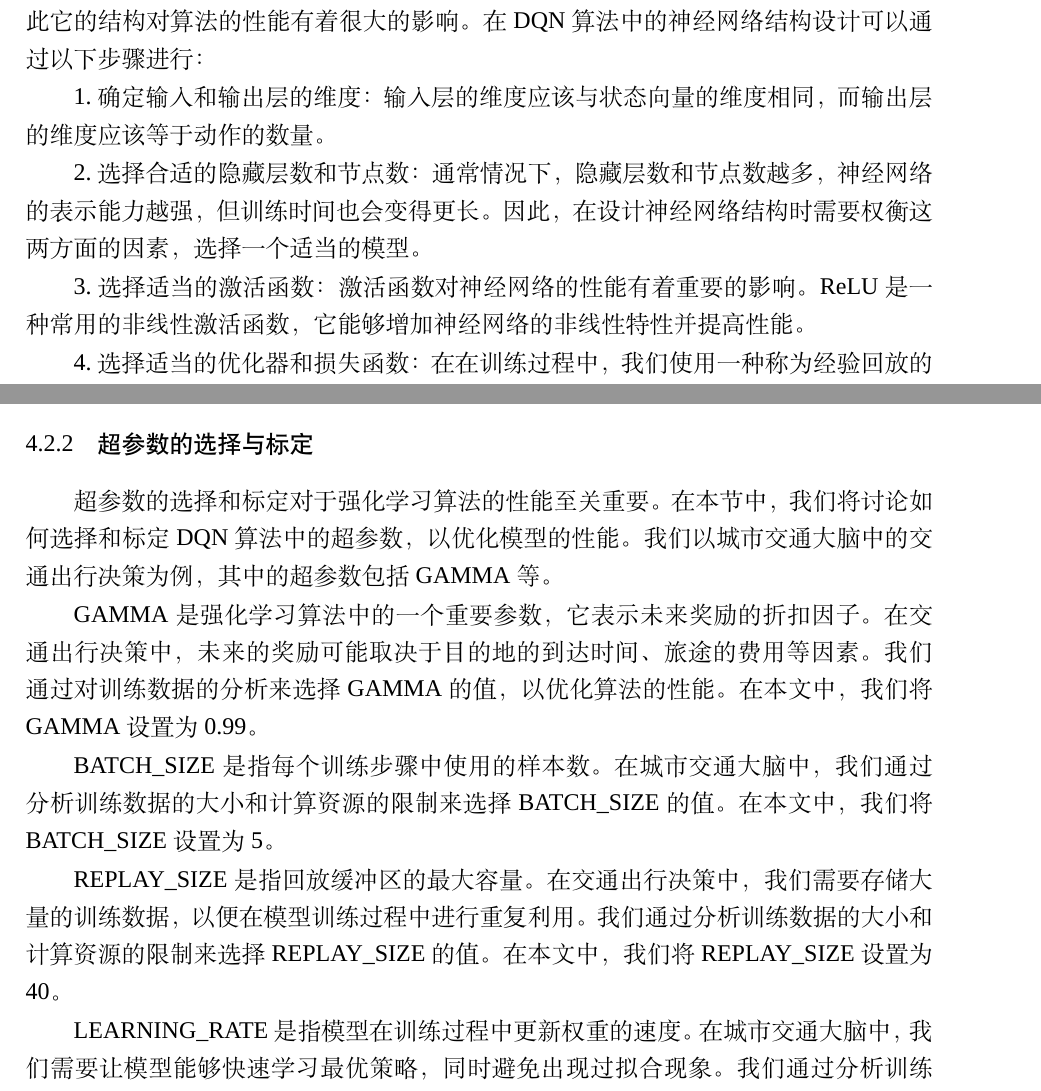
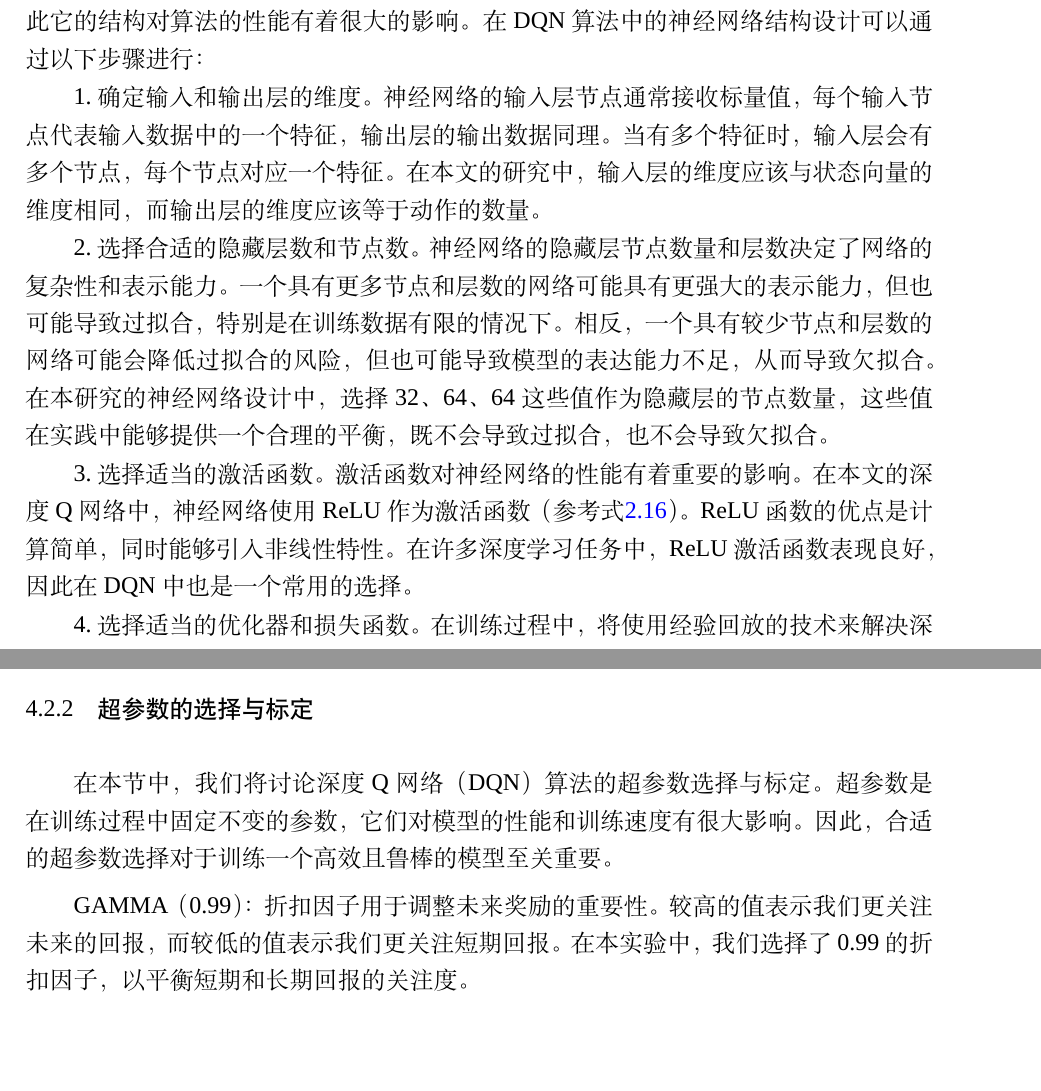
Before and after one commit to yukiiwong/master_thesis_latex, a LaTeX thesis (main.tex, which reads chapters/chapter4.tex): two parts of pages 44 and 46 of 64, joined at a grey line, cut so that both start at the same text, the shorter picture padded with empty space. Compiled offline with XeLaTeX; a missing font is replaced by an installed copy or a similar font.

Commit message:
2023/03/20

```diff
--- a/chapters/chapter4.tex
+++ b/chapters/chapter4.tex
@@ -172,15 +172,13 @@ f=\mathbb{I}(\text { bus }) \cdot f_{\text {bus }}+\mathbb{I}(\text { subway })
 
 神经网络在强化学习中扮演着重要的角色，它可以作为函数逼近器来估计Q值函数，从而得到最优的策略。在DQN算法中，神经网络被用来近似状态-动作值函数，因此它的结构对算法的性能有着很大的影响。在DQN算法中的神经网络结构设计可以通过以下步骤进行：
 
-1.确定输入和输出层的维度：输入层的维度应该与状态向量的维度相同，而输出层的维度应该等于动作的数量。
+1.确定输入和输出层的维度。神经网络的输入层节点通常接收标量值，每个输入节点代表输入数据中的一个特征，输出层的输出数据同理。当有多个特征时，输入层会有多个节点，每个节点对应一个特征。在本文的研究中，输入层的维度应该与状态向量的维度相同，而输出层的维度应该等于动作的数量。
 
-2.选择合适的隐藏层数和节点数：通常情况下，隐藏层数和节点数越多，神经网络的表示能力越强，但训练时间也会变得更长。因此，在设计神经网络结构时需要权衡这两方面的因素，选择一个适当的模型。
+2.选择合适的隐藏层数和节点数。神经网络的隐藏层节点数量和层数决定了网络的复杂性和表示能力。一个具有更多节点和层数的网络可能具有更强大的表示能力，但也可能导致过拟合，特别是在训练数据有限的情况下。相反，一个具有较少节点和层数的网络可能会降低过拟合的风险，但也可能导致模型的表达能力不足，从而导致欠拟合。在本研究的神经网络设计中，选择32、64、64这些值作为隐藏层的节点数量，这些值在实践中能够提供一个合理的平衡，既不会导致过拟合，也不会导致欠拟合。
 
-3.选择适当的激活函数：激活函数对神经网络的性能有着重要的影响。ReLU是一种常用的非线性激活函数，它能够增加神经网络的非线性特性并提高性能。
+3.选择适当的激活函数。激活函数对神经网络的性能有着重要的影响。在本文的深度Q网络中，神经网络使用ReLU作为激活函数（参考式\ref{eq:2_16}）。ReLU函数的优点是计算简单，同时能够引入非线性特性。在许多深度学习任务中，ReLU激活函数表现良好，因此在DQN中也是一个常用的选择。
 
-4.选择适当的优化器和损失函数：在在训练过程中，我们使用一种称为经验回放的技术来解决DQN算法中的样本相关问题。具体而言，我们通过将每个状态-动作转换存储在一个固定大小的缓存器中，使模型可以从以前的经验中学习。这种经验重放的方法允许我们从整个经验集合中随机抽取样本进行训练，以减少梯度下降的样本相关性，并增加学习的稳定性。
-
-在优化DQN算法时，使用均方误差损失函数(参考式\ref{eq:2_18})作为优化目标，其中$y_i$是目标Q值，可以通过式\ref{eq:2_6}计算得到。
+4.选择适当的优化器和损失函数。在训练过程中，将使用经验回放的技术来解决深度Q网络算法中的样本问题。通过将每个状态-动作转换存储在一个固定大小的缓存器中，使模型可以从以前的经验中学习。这种方法允许从整个经验集合中随机抽取样本进行训练，以减少梯度下降的样本相关性，并增加学习的稳定性。在优化深度Q网络算法时，使用均方误差损失函数(参考式\ref{eq:2_18})作为优化目标，其中$y_i$是目标Q值，可以通过式\ref{eq:2_6}计算得到。
 
 最后，我们使用优化器（如Adam）来调整神经网络的权重，以最小化损失函数。我们使用的优化器的学习率等超参数的选择和标定对DQN算法的性能有很大的影响。因此，我们需要进行仔细的超参数调优，以找到最优的超参数组合，以提高DQN算法的收敛速度和性能。
 
@@ -201,12 +199,11 @@ DQN算法使用一个前馈神经网络来近似状态-动作值函数，该神
 
 \subsection{超参数的选择与标定}
 
-超参数的选择和标定对于强化学习算法的性能至关重要。在本节中，我们将讨论如何选择和标定DQN算法中的超参数，以优化模型的性能。我们以城市交通大脑中的交通出行决策为例，其中的超参数包括GAMMA等。
+在本节中，我们将讨论深度Q网络（DQN）算法的超参数选择与标定。超参数是在训练过程中固定不变的参数，它们对模型的性能和训练速度有很大影响。因此，合适的超参数选择对于训练一个高效且鲁棒的模型至关重要。
 
-GAMMA是强化学习算法中的一个重要参数，它表示未来奖励的折扣因子。在交通出行决策中，未来的奖励可能取决于目的地的到达时间、旅途的费用等因素。我们通过对训练数据的分析来选择GAMMA的值，以优化算法的性能。在本文中，我们将GAMMA设置为0.99。
+GAMMA（0.99）：折扣因子用于调整未来奖励的重要性。较高的值表示我们更关注未来的回报，而较低的值表示我们更关注短期回报。在本实验中，我们选择了0.99的折扣因子，以平衡短期和长期回报的关注度。
 
-BATCH\_SIZE是指每个训练步骤中使用的样本数。在城市交通大脑中，我们通过分析训练数据的大小和计算资源的限制来选择BATCH\_SIZE的值。在本文中，我们将BATCH\_SIZE设置为5。
+BATCH_SIZE（5）：每个训练步骤中使用的样本数。较大的批量大小可能会导致梯度更新更稳定，但同时也会增加计算开销。我们选择了5作为批量大小，以在计算效率和梯度稳定性之间取得平衡。
 
-REPLAY\_SIZE是指回放缓冲区的最大容量。在交通出行决策中，我们需要存储大量的训练数据，以便在模型训练过程中进行重复利用。我们通过分析训练数据的大小和计算资源的限制来选择REPLAY\_SIZE的值。在本文中，我们将REPLAY\_SIZE设置为40。
+REPLAY_SIZE（40）：回放缓冲区的最大容量。回放缓冲区用于存储经验样本，以便在训练过程中进行随机抽样。较大的回放缓冲区可以提高样本的多样性，但也会增加内存开销。我们选择了40作为回放缓冲区大小，以在样本多样性和内存开销之间达到平衡。
 
-LEARNING\_RATE是指模型在训练过程中更新权重的速度。在城市交通大脑中，我们需要让模型能够快速学习最优策略，同时避免出现过拟合现象。我们通过分析训练数据的复杂度和计算资源的限制来选择LEARNING\_RATE的值。在本文中，我们将LEARNING\_RATE设置为1e-4。
```
Also changed, not shown: figures/content/neuralnet.png, chapters/chapter4.tex (3 more changed lines).
